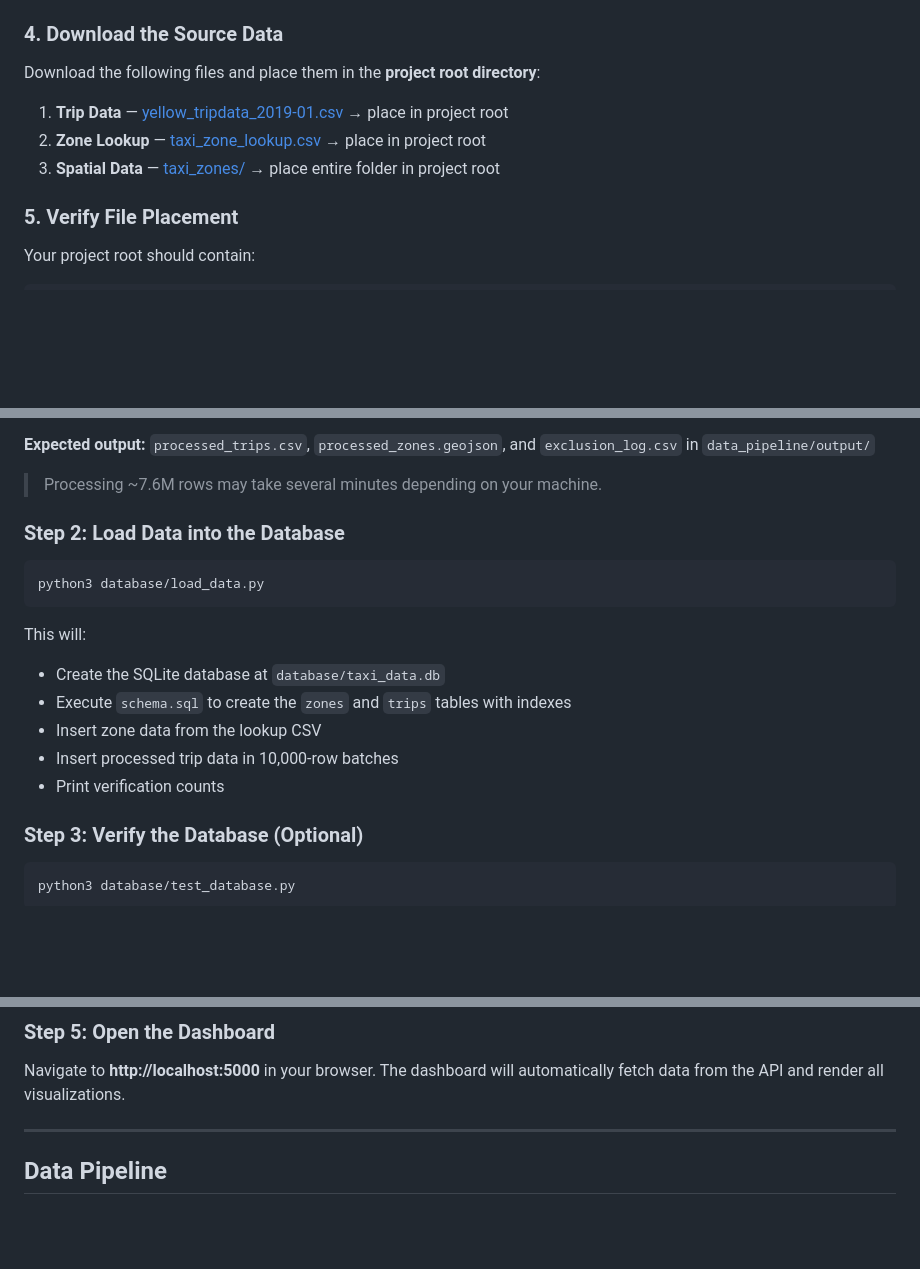
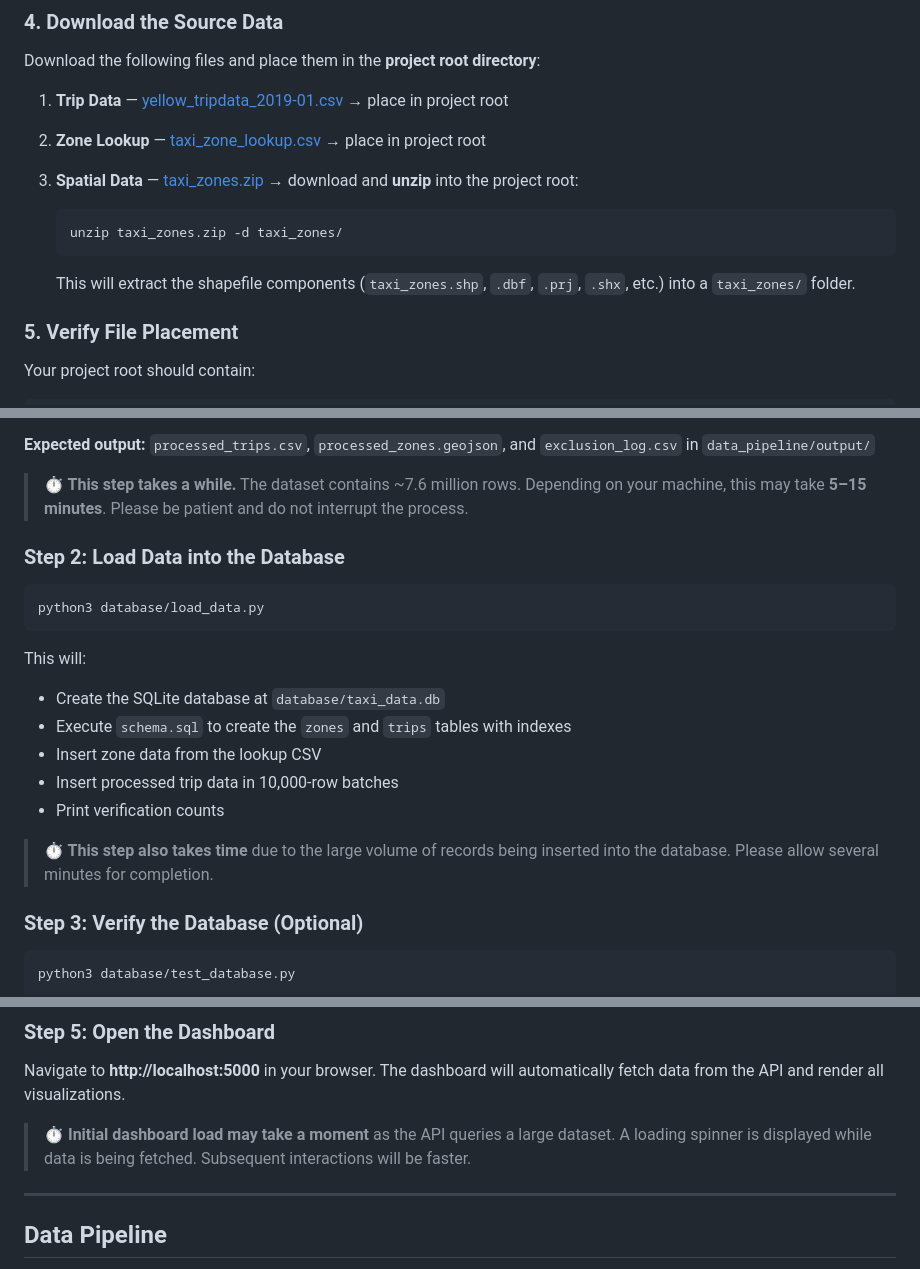
Before and after one commit to julesineza/EWD_group7_Summative---Urban-Mobility-Data-Explorer, a Markdown page: README.md, 3 parts joined by grey strips. Rendered like a GitHub page; blank space fills up the shorter version.

Commit message:
added to teh readme file

````diff
--- a/README.md
+++ b/README.md
@@ -220,7 +220,13 @@ Download the following files and place them in the **project root directory**:
 
 1. **Trip Data** — [yellow_tripdata_2019-01.csv](https://drive.google.com/file/d/1qMJ3xv9g6ZeWx87QKOm1UDny8HKyWi8p/view?usp=drive_link) → place in project root
 2. **Zone Lookup** — [taxi_zone_lookup.csv](https://drive.google.com/file/d/1eHZfLLXOeVAdNrK3LVvkmJcMXBhJ2-9d/view?usp=drive_link) → place in project root
-3. **Spatial Data** — [taxi_zones/](https://drive.google.com/drive/folders/1rYP-gFryjMNyYADYRPU3_yA_pAPR8r2N?usp=drive_link) → place entire folder in project root
+3. **Spatial Data** — [taxi_zones.zip](https://drive.google.com/file/d/1nc0Y35CX2M9E97LojHpzPKBicDmpufFJ/view?usp=drive_link) → download and **unzip** into the project root:
+
+   ```bash
+   unzip taxi_zones.zip -d taxi_zones/
+   ```
+
+   This will extract the shapefile components (`taxi_zones.shp`, `.dbf`, `.prj`, `.shx`, etc.) into a `taxi_zones/` folder.
 
 ### 5. Verify File Placement
 
@@ -260,7 +266,7 @@ This will:
 
 **Expected output:** `processed_trips.csv`, `processed_zones.geojson`, and `exclusion_log.csv` in `data_pipeline/output/`
 
-> Processing ~7.6M rows may take several minutes depending on your machine.
+> **⏱️ This step takes a while.** The dataset contains ~7.6 million rows. Depending on your machine, this may take **5–15 minutes**. Please be patient and do not interrupt the process.
 
 ### Step 2: Load Data into the Database
 
@@ -275,6 +281,8 @@ This will:
 - Insert zone data from the lookup CSV
 - Insert processed trip data in 10,000-row batches
 - Print verification counts
+
+> **⏱️ This step also takes time** due to the large volume of records being inserted into the database. Please allow several minutes for completion.
 
 ### Step 3: Verify the Database (Optional)
 
@@ -295,6 +303,8 @@ The server starts on **http://localhost:5000** in debug mode.
 ### Step 5: Open the Dashboard
 
 Navigate to **http://localhost:5000** in your browser. The dashboard will automatically fetch data from the API and render all visualizations.
+
+> **⏱️ Initial dashboard load may take a moment** as the API queries a large dataset. A loading spinner is displayed while data is being fetched. Subsequent interactions will be faster.
 
 ---
 
````
